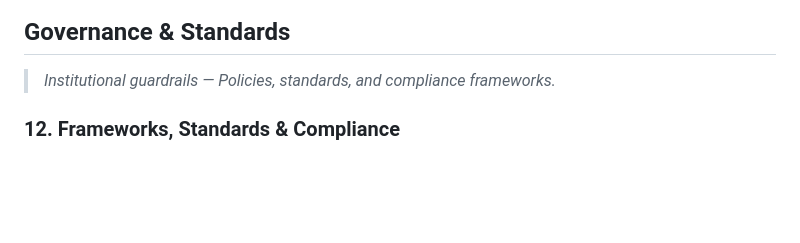
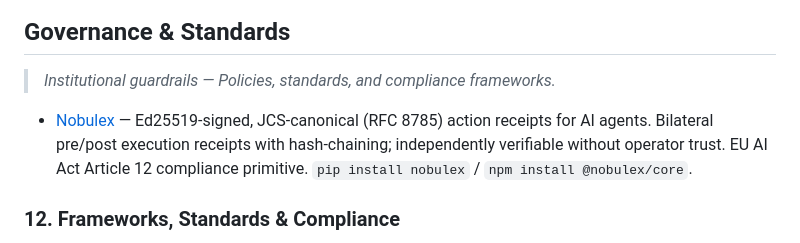
Before and after one commit to AgenticHardening/awesome-agentic-hardening, a Markdown page: README.md, the part around the change. GitHub-like rendering; blank space fills up the shorter version.

Commit message:
feat: add Nobulex — Ed25519 action receipts for AI agent governance

```diff
--- a/README.md
+++ b/README.md
@@ -216,6 +216,8 @@ Covers publicly available attack/defense datasets, reproducible experiments, and
 
 > *Institutional guardrails — Policies, standards, and compliance frameworks.*
 
+- [Nobulex](https://github.com/arian-gogani/nobulex) — Ed25519-signed, JCS-canonical (RFC 8785) action receipts for AI agents. Bilateral pre/post execution receipts with hash-chaining; independently verifiable without operator trust. EU AI Act Article 12 compliance primitive. `pip install nobulex` / `npm install @nobulex/core`.
+
 ### 12. Frameworks, Standards & Compliance
 
 Covers OWASP Agentic Top 10, NIST AI RMF Overlays, Microsoft NIST-based Governance Framework, CSA AAGATE Platform, McKinsey Agentic AI Governance Handbook, and more.
```
